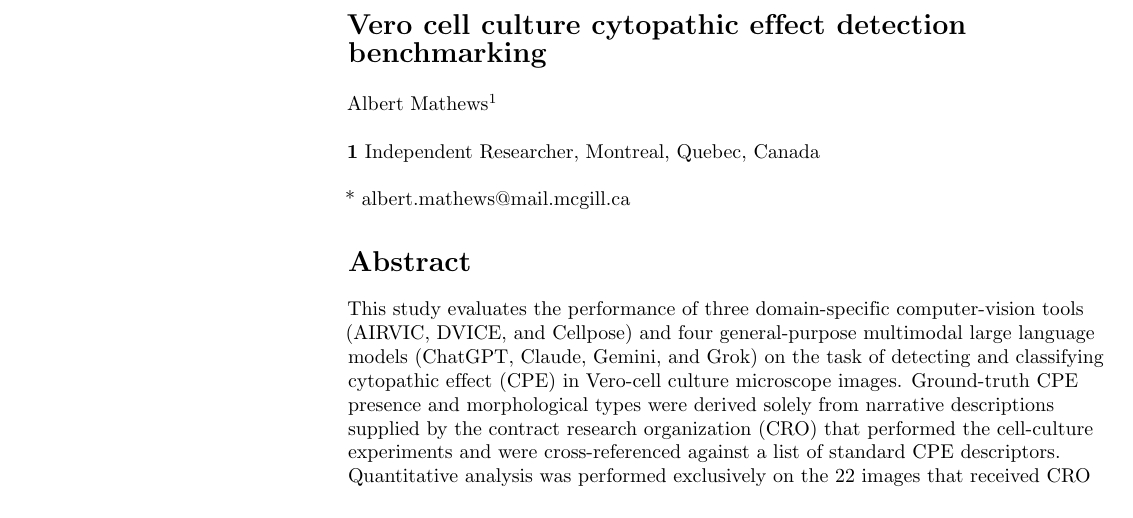
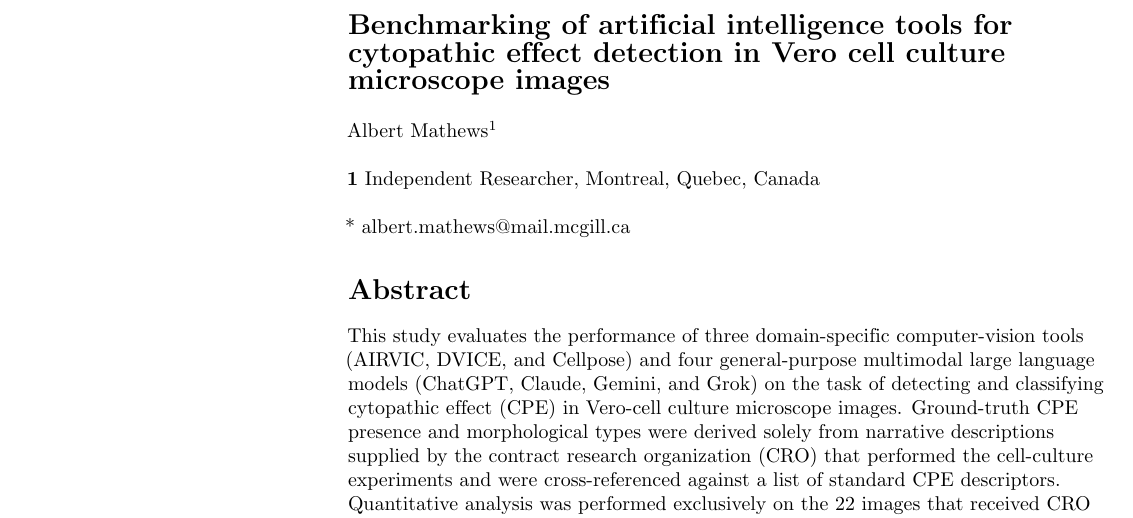
Before and after one commit to albert-mathews/VeroCellCultureImageProcessing, a LaTeX document (paper/main.tex): part of page 1 of 18, cut at the place of the change. Compiled offline with pdfLaTeX; a missing bibliography style is replaced by a similar one.

Commit message:
title update

```diff
--- a/paper/main.tex
+++ b/paper/main.tex
@@ -185,7 +185,7 @@
 % Title must be 250 characters or less.
 \begin{flushleft}
 {\Large
-\textbf{Vero cell culture cytopathic effect detection benchmarking} % Please use "sentence case" for title and headings (capitalize only the first word in a title (or heading), the first word in a subtitle (or subheading), and any proper nouns).
+\textbf{Benchmarking of artificial intelligence tools for cytopathic effect detection in Vero cell culture microscope images} % Please use "sentence case" for title and headings (capitalize only the first word in a title (or heading), the first word in a subtitle (or subheading), and any proper nouns).
 }
 \newline
 % Insert author names, affiliations and corresponding author email (do not include titles, positions, or degrees).
```
